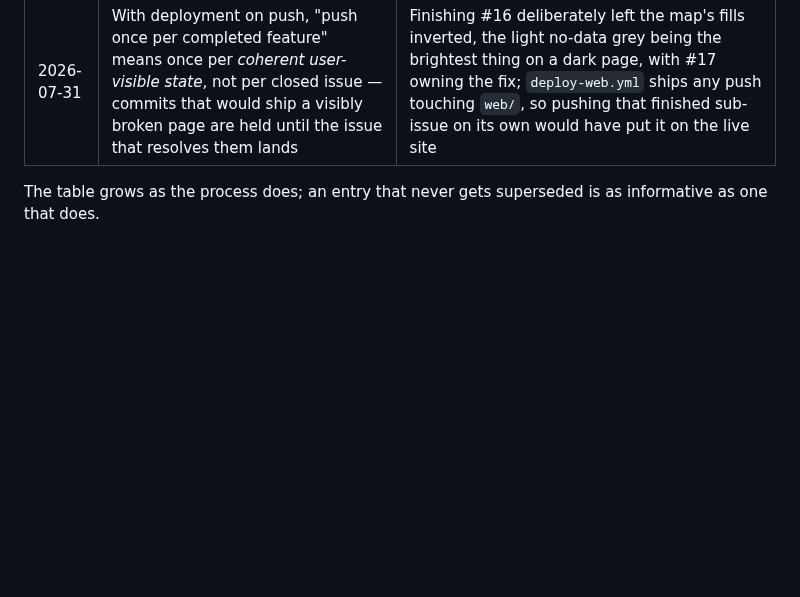
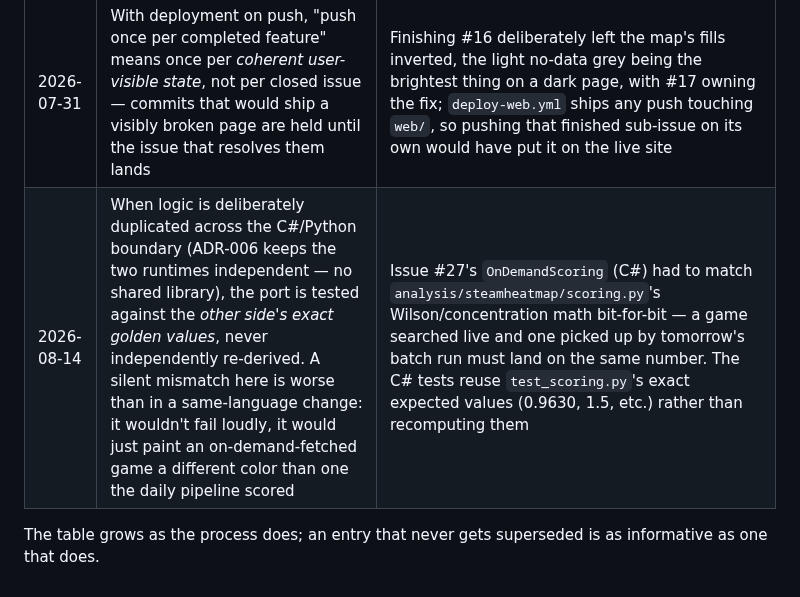
Before and after one commit to sokid93/SteamHeatmap, a Markdown page: docs/methodology.md, the part around the change. Rendered like a GitHub page; blank space fills up the shorter version.

Commit message:
docs: methodology table logs verifying cross-language ports against golden values
Issue #27 needed the daily pipeline's Wilson/concentration math
duplicated in C#, since ADR-006 keeps the two runtimes independent.
The new row captures the verification rule that made the port
trustworthy: reuse the other side's exact expected test values,
don't re-derive them.

Co-Authored-By: Claude Fable 5 <noreply@anthropic.com>

```diff
--- a/docs/methodology.md
+++ b/docs/methodology.md
@@ -140,6 +140,7 @@ each refinement dated and traceable to the review that triggered it.
 | 2026-07-31 | Design decisions that have a measurable criterion — contrast ratios, sequential ramps — are settled by running the check and recording the numbers, never by eye | The first dark heatmap ramp looked fine and failed its low-end contrast at 1.30:1. The AA claim for the new palette is now a table of ratios measured from rendered colours, and the two separators that sit below 3:1 are reported as deliberate rather than quietly passed over |
 | 2026-07-31 | Where the work deviates from an issue's stated acceptance criteria, the deviation and its reason are written onto the issue — never silently absorbed on the grounds that the result is better | Four times in one pass: Manrope ships as one variable file rather than the two the ADR assumed, Fiji is excluded from the map crop, the type scale has no eyebrow role, and the hover transition leaves out `fill` |
 | 2026-07-31 | With deployment on push, "push once per completed feature" means once per *coherent user-visible state*, not per closed issue — commits that would ship a visibly broken page are held until the issue that resolves them lands | Finishing #16 deliberately left the map's fills inverted, the light no-data grey being the brightest thing on a dark page, with #17 owning the fix; `deploy-web.yml` ships any push touching `web/`, so pushing that finished sub-issue on its own would have put it on the live site |
+| 2026-08-14 | When logic is deliberately duplicated across the C#/Python boundary (ADR-006 keeps the two runtimes independent — no shared library), the port is tested against the *other side's exact golden values*, never independently re-derived. A silent mismatch here is worse than in a same-language change: it wouldn't fail loudly, it would just paint an on-demand-fetched game a different color than one the daily pipeline scored | Issue #27's `OnDemandScoring` (C#) had to match `analysis/steamheatmap/scoring.py`'s Wilson/concentration math bit-for-bit — a game searched live and one picked up by tomorrow's batch run must land on the same number. The C# tests reuse `test_scoring.py`'s exact expected values (0.9630, 1.5, etc.) rather than recomputing them |
 
 The table grows as the process does; an entry that never gets superseded is as
 informative as one that does.
```
